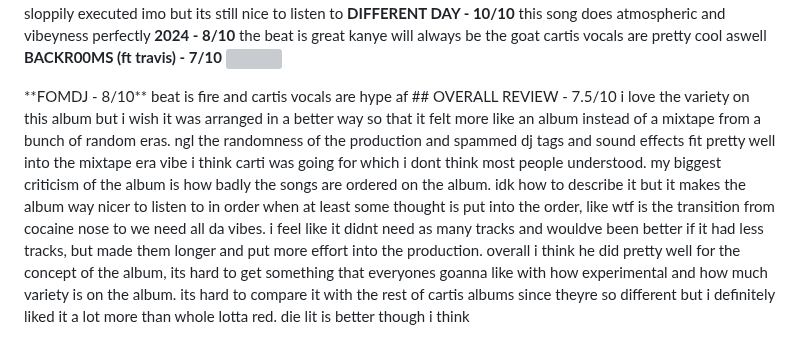
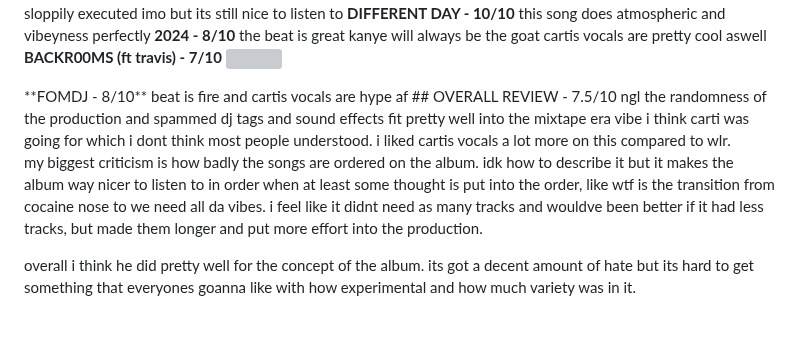
Before and after one commit to jaqwebsite/jaqwebsite.github.io, a Markdown page: articles/i-am-music-review.md, the part around the change. GitHub-like rendering; grey boxes are pictures that could not be loaded.

```diff
--- a/articles/i-am-music-review.md
+++ b/articles/i-am-music-review.md
@@ -84,7 +84,9 @@ cartis vocals are pretty cool aswell
 **FOMDJ - 8/10**
 beat is fire and cartis vocals are hype af
 ## OVERALL REVIEW - 7.5/10
-i love the variety on this album but i wish it was arranged in a better way so that it felt more like an album instead of a mixtape from a bunch of random eras. ngl the randomness of the production and spammed dj tags and sound effects fit pretty well into the mixtape era vibe i think carti was going for which i dont think most people understood.
-my biggest criticism of the album is how badly the songs are ordered on the album. idk how to describe it but it makes the album way nicer to listen to in order when at least some thought is put into the order, like wtf is the transition from cocaine nose to we need all da vibes.
+ngl the randomness of the production and spammed dj tags and sound effects fit pretty well into the mixtape era vibe i think carti was going for which i dont think most people understood. i liked cartis vocals a lot more on this compared to wlr.
+
+my biggest criticism is how badly the songs are ordered on the album. idk how to describe it but it makes the album way nicer to listen to in order when at least some thought is put into the order, like wtf is the transition from cocaine nose to we need all da vibes.
 i feel like it didnt need as many tracks and wouldve been better if it had less tracks, but made them longer and put more effort into the production.
-overall i think he did pretty well for the concept of the album, its hard to get something that everyones goanna like with how experimental and how much variety is on the album. its hard to compare it with the rest of cartis albums since theyre so different but i definitely liked it a lot more than whole lotta red. die lit is better though i think
+
+overall i think he did pretty well for the concept of the album. its got a decent amount of hate but its hard to get something that everyones goanna like with how experimental and how much variety was in it.
```
